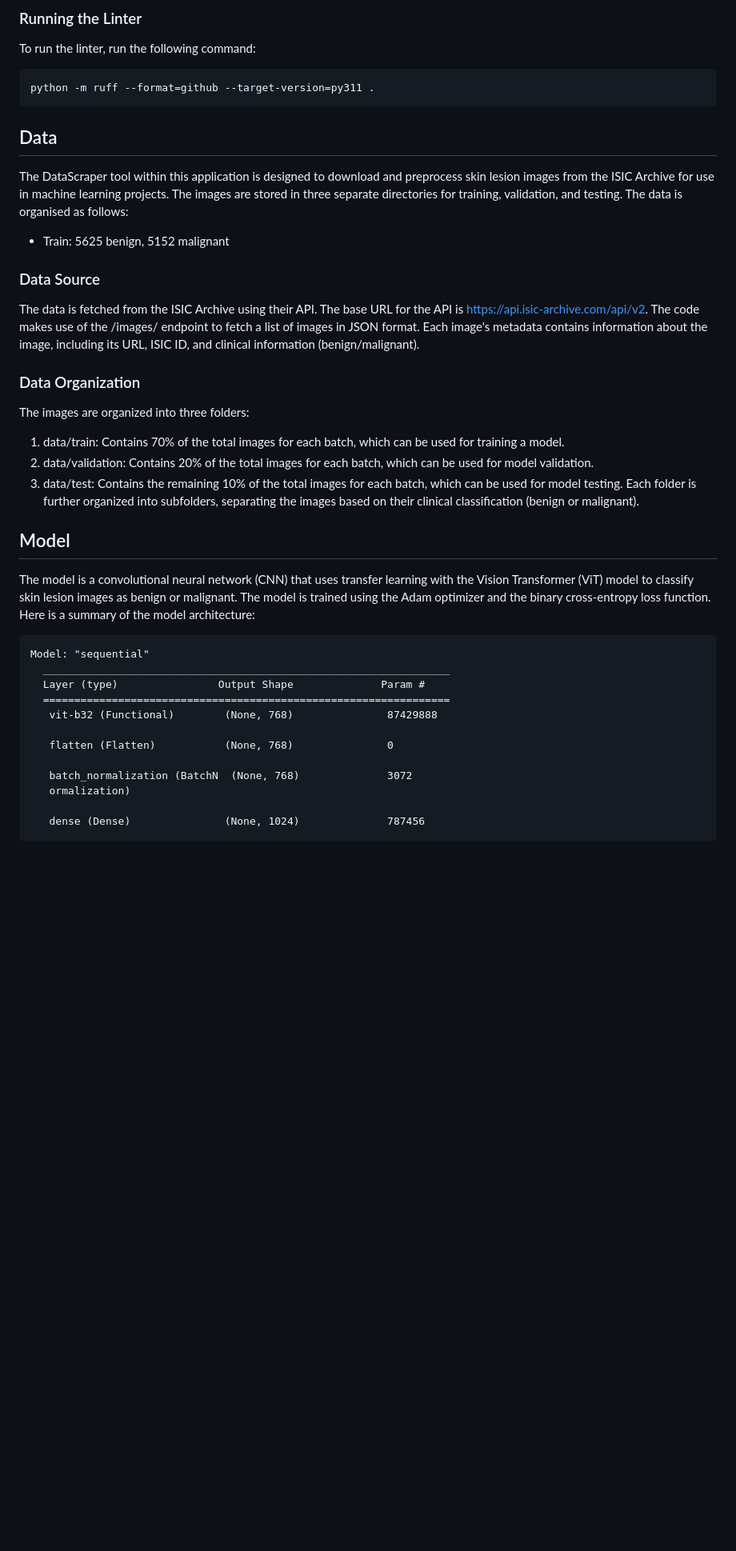
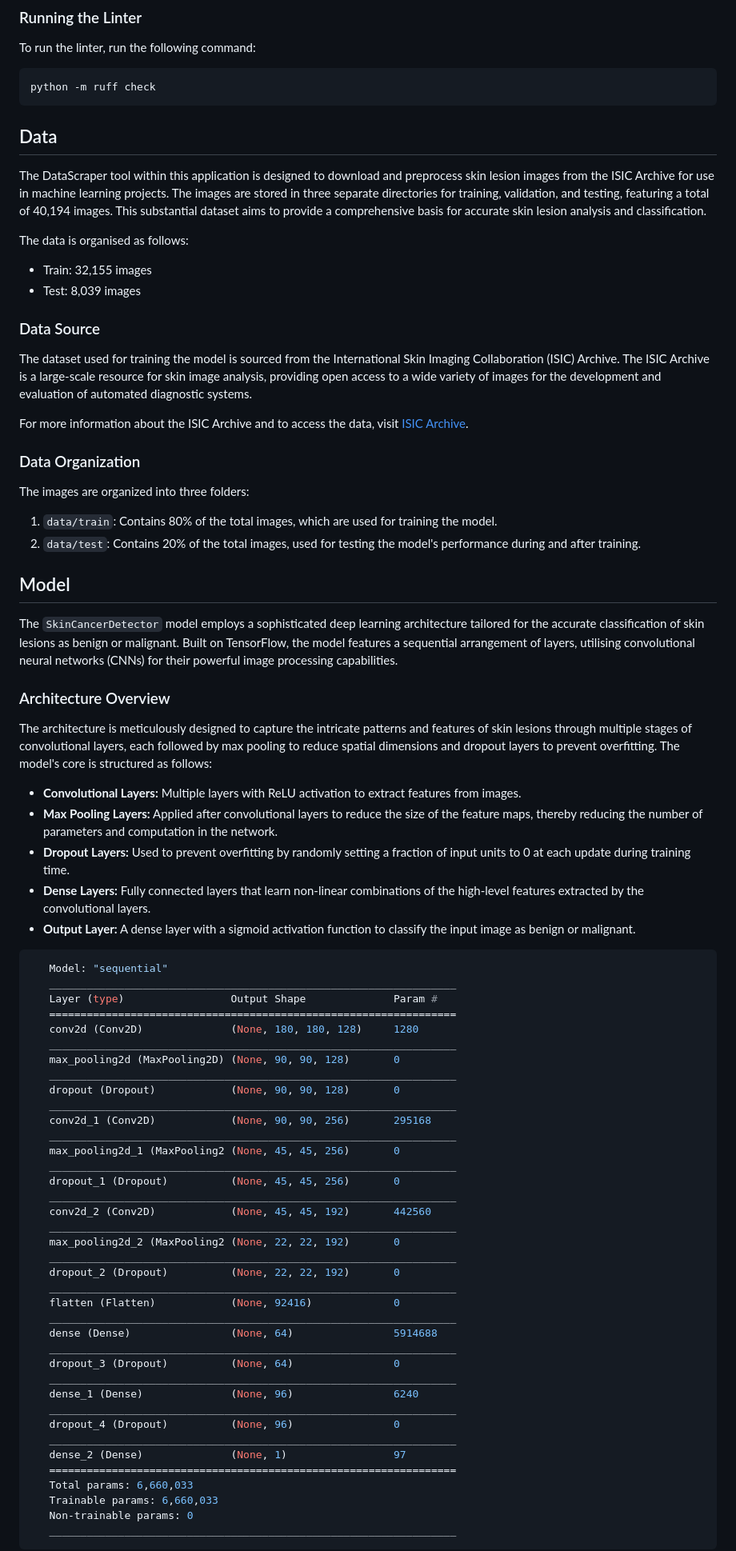
Before and after one commit to Thomasbehan/LesNet, a Markdown page: README.md, the part around the change printed below. Shown: that part at 80% size. GitHub-like rendering; blank space fills up the shorter version.

Commit message:
M-2.0.1 - :memo: Update README with new model details and an updated architecture diagram :art:

````diff
--- a/README.md
+++ b/README.md
@@ -70,39 +70,79 @@ python -m pytest
 ### Running the Linter
 To run the linter, run the following command:
 ```bash
-python -m ruff --format=github --target-version=py311 .
+python -m ruff check
 ```
 
 ## Data
-The DataScraper tool within this application is designed to download and preprocess skin lesion images from the ISIC Archive for use in machine learning projects. The images are stored in three separate directories for training, validation, and testing.
+The DataScraper tool within this application is designed to download and preprocess skin lesion images from the ISIC Archive for use in machine learning projects. The images
+are stored in three separate directories for training, validation, and testing, featuring a total of 40,194 images. This substantial dataset aims to provide a comprehensive basis for accurate skin lesion analysis and classification.
+
 The data is organised as follows:
-- Train: 5625 benign, 5152 malignant
+- Train: 32,155 images
+- Test: 8,039 images
 
 ### Data Source
-The data is fetched from the ISIC Archive using their API. The base URL for the API is https://api.isic-archive.com/api/v2. The code makes use of the /images/ endpoint to fetch a list of images in JSON format. Each image's metadata contains information about the image, including its URL, ISIC ID, and clinical information (benign/malignant).
+The dataset used for training the model is sourced from the International Skin Imaging Collaboration (ISIC) Archive. The ISIC Archive is a large-scale resource for skin image analysis, providing open access to a wide variety of images for the development and evaluation of automated diagnostic systems.
+
+For more information about the ISIC Archive and to access the data, visit [ISIC Archive](https://www.isic-archive.com).
 
 ### Data Organization
 The images are organized into three folders:
 
-1. data/train: Contains 70% of the total images for each batch, which can be used for training a model.
-2. data/validation: Contains 20% of the total images for each batch, which can be used for model validation.
-3. data/test: Contains the remaining 10% of the total images for each batch, which can be used for model testing.
-Each folder is further organized into subfolders, separating the images based on their clinical classification (benign or malignant).
+1. `data/train`: Contains 80% of the total images, which are used for training the model.
+2. `data/test`: Contains 20% of the total images, used for testing the model's performance during and after training.
 
 ## Model
-The model is a convolutional neural network (CNN) that uses transfer learning with the Vision Transformer (ViT) model to classify skin lesion images as benign or malignant. The model is trained using the Adam optimizer and the binary cross-entropy loss function.
-Here is a summary of the model architecture:
+The `SkinCancerDetector` model employs a sophisticated deep learning architecture tailored for the accurate classification of skin lesions as benign or malignant. Built on TensorFlow, the model features a sequential arrangement of layers, utilising convolutional neural networks (CNNs) for their powerful image processing capabilities.
 
-    Model: "sequential"
-      _________________________________________________________________
-      Layer (type)                Output Shape              Param #
-      =================================================================
-       vit-b32 (Functional)        (None, 768)               87429888
+### Architecture Overview
+The architecture is meticulously designed to capture the intricate patterns and features of skin lesions through multiple stages of convolutional layers, each followed by max pooling to reduce spatial dimensions and dropout layers to prevent overfitting. The model's core is structured as follows:
 
-       flatten (Flatten)           (None, 768)               0
+- **Convolutional Layers:** Multiple layers with ReLU activation to extract features from images.
+- **Max Pooling Layers:** Applied after convolutional layers to reduce the size of the feature maps, thereby reducing the number of parameters and computation in the network.
+- **Dropout Layers:** Used to prevent overfitting by randomly setting a fraction of input units to 0 at each update during training time.
+- **Dense Layers:** Fully connected layers that learn non-linear combinations of the high-level features extracted by the convolutional layers.
+- **Output Layer:** A dense layer with a sigmoid activation function to classify the input image as benign or malignant.
 
-       batch_normalization (BatchN  (None, 768)              3072
-       ormalization)
 
-       dense (Dense)               (None, 1024)              787456
+```bash
+   Model: "sequential"
+   _________________________________________________________________
+   Layer (type)                 Output Shape              Param #
+   =================================================================
+   conv2d (Conv2D)              (None, 180, 180, 128)     1280
+   _________________________________________________________________
+   max_pooling2d (MaxPooling2D) (None, 90, 90, 128)       0
+   _________________________________________________________________
+   dropout (Dropout)            (None, 90, 90, 128)       0
+   _________________________________________________________________
+   conv2d_1 (Conv2D)            (None, 90, 90, 256)       295168
+   _________________________________________________________________
+   max_pooling2d_1 (MaxPooling2 (None, 45, 45, 256)       0
+   _________________________________________________________________
+   dropout_1 (Dropout)          (None, 45, 45, 256)       0
+   _________________________________________________________________
+   conv2d_2 (Conv2D)            (None, 45, 45, 192)       442560
+   _________________________________________________________________
+   max_pooling2d_2 (MaxPooling2 (None, 22, 22, 192)       0
+   _________________________________________________________________
+   dropout_2 (Dropout)          (None, 22, 22, 192)       0
+   _________________________________________________________________
+   flatten (Flatten)            (None, 92416)             0
+   _________________________________________________________________
+   dense (Dense)                (None, 64)                5914688
+   _________________________________________________________________
+   dropout_3 (Dropout)          (None, 64)                0
+   _________________________________________________________________
+   dense_1 (Dense)              (None, 96)                6240
+   _________________________________________________________________
+   dropout_4 (Dropout)          (None, 96)                0
+   _________________________________________________________________
+   dense_2 (Dense)              (None, 1)                 97
+   =================================================================
+   Total params: 6,660,033
+   Trainable params: 6,660,033
+   Non-trainable params: 0
+   _________________________________________________________________
+```
 
````
Also changed, not shown: other parts of README.md (+21 -22 lines).
